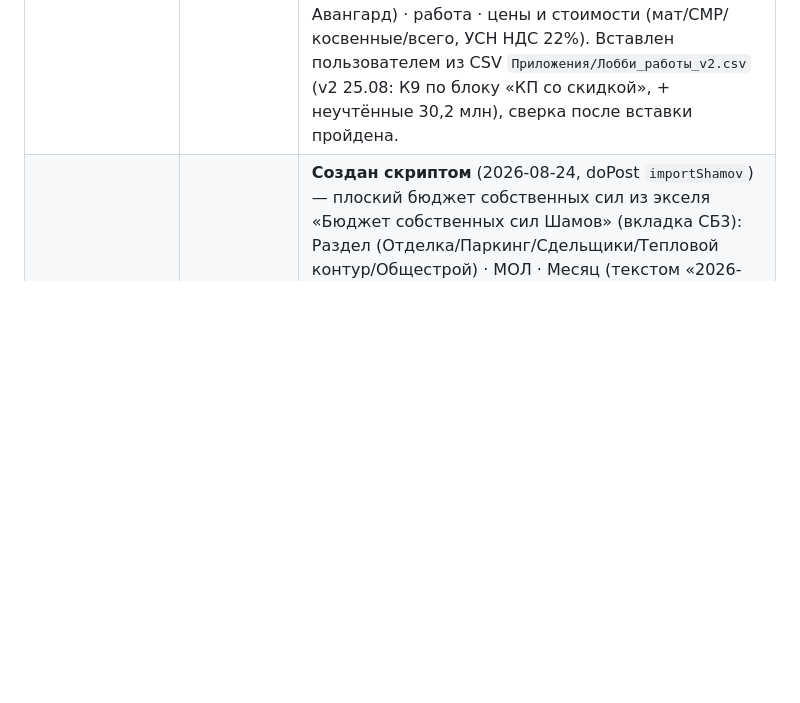
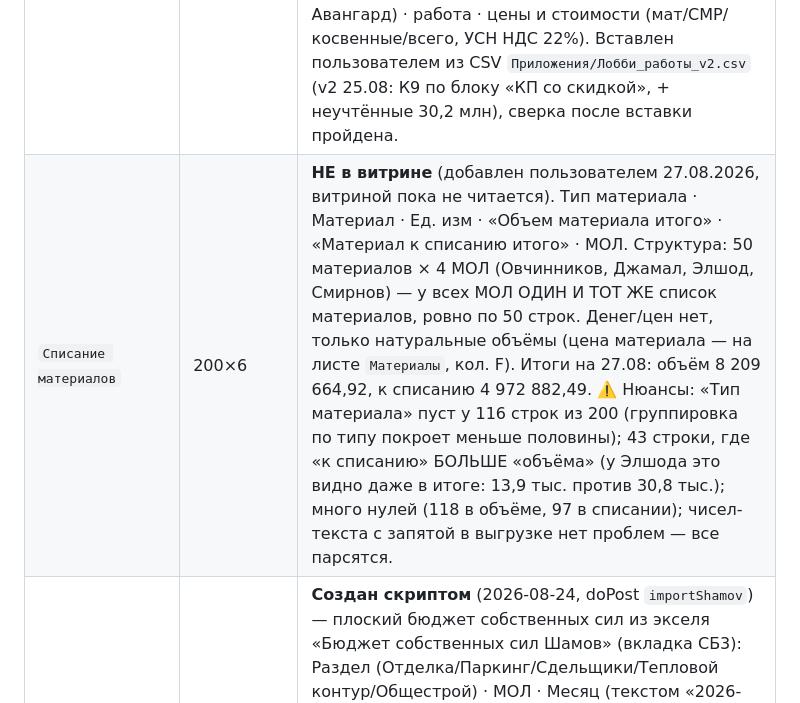
Before and after one commit to Nick3000ept/otdelka, a Markdown page: CLAUDE.md, the part around the change. Drawn GitHub-style; blank space fills up the shorter version.

Commit message:
Доки: структура нового листа «Списание материалов»
Лист добавлен пользователем 27.08, витриной пока не читается.
50 материалов x 4 МОЛ, только натуральные объёмы без цен.

Co-Authored-By: Claude Fable 5 <noreply@anthropic.com>

```diff
--- a/CLAUDE.md
+++ b/CLAUDE.md
@@ -365,6 +365,7 @@
 | `Личные_кабинеты` | 35×3 | **В витрине** (2026-08-21) — колонка «Выполнено (ЛК)» на «Бюджете». МОЛ · Статья бюждет (опечатка в листе) · Выполнено итого. |
 | `Паркинг` | 266×17 | **В витрине** (2026-08-24) — статья «Паркинг» на «Бюджете» (сумма = кол. Q «Стоимость итого в бюджет» = договор × «Коэффициент запаса» 1,1; колонки P/Q добавлены пользователем 25.08). Ведомость отделки паркинга: статья · раздел · группа · работа · этаж (−3/−2/−1) · объём · цены · стоимости · договор · коэф. запаса · стоимость в бюджет. С 2026-08-25 — из CSV `Приложения/Паркинг_работы_v4.csv` (договор перераспределён по экселю «Бюджет МОП типовых этажей итог от 06.08.2026», итог договора 550 160 011,67; 16 работ только из бюджета помечены в «Комментарий»), вставлен пользователем, 266 строк сверены (⚠️ `meta` считает строки БЕЗ заголовка — не путать при сверках). |
 | `Лобби` | 1574×16 | **В витрине** (2026-08-25) — статья «Лобби» на «Бюджете» (сумма = «Стоимость всего», 372 346 691 — до копейки со сводником пользователя). Нормализованные тендерные бюджеты отделки лобби из экселя «Бюджет МОП типовых этажей итог от 06.08.2026»: зона (Лобби К1…К12 + «Не учтенные работы в расчете с заказчиком») · группа (Полы/Стены/…) · подрядчик (МПСИ-2/ВЕЛМИ/СК-Авангард) · работа · цены и стоимости (мат/СМР/косвенные/всего, УСН НДС 22%). Вставлен пользователем из CSV `Приложения/Лобби_работы_v2.csv` (v2 25.08: К9 по блоку «КП со скидкой», + неучтённые 30,2 млн), сверка после вставки пройдена. |
+| `Списание материалов` | 200×6 | **НЕ в витрине** (добавлен пользователем 27.08.2026, витриной пока не читается). Тип материала · Материал · Ед. изм · «Объем материала итого» · «Материал к списанию итого» · МОЛ. Структура: 50 материалов × 4 МОЛ (Овчинников, Джамал, Элшод, Смирнов) — у всех МОЛ ОДИН И ТОТ ЖЕ список материалов, ровно по 50 строк. Денег/цен нет, только натуральные объёмы (цена материала — на листе `Материалы`, кол. F). Итоги на 27.08: объём 8 209 664,92, к списанию 4 972 882,49. ⚠️ Нюансы: «Тип материала» пуст у 116 строк из 200 (группировка по типу покроет меньше половины); 43 строки, где «к списанию» БОЛЬШЕ «объёма» (у Элшода это видно даже в итоге: 13,9 тыс. против 30,8 тыс.); много нулей (118 в объёме, 97 в списании); чисел-текста с запятой в выгрузке нет проблем — все парсятся. |
 | `расчет_Шамов` | 419×9 | **Создан скриптом** (2026-08-24, doPost `importShamov`) — плоский бюджет собственных сил из экселя «Бюджет собственных сил Шамов» (вкладка СБ3): Раздел (Отделка/Паркинг/Сдельщики/Тепловой контур/Общестрой) · МОЛ · Месяц (текстом «2026-08») · Работа · Роль · Кол-во · Ставка ₽/час · Часов в месяц · Сумма (итого 367,5 млн; расхождения с итогами экселя ~1,2 млн — нестыковки разбивки по работам в самом файле). **В витрине с 24.08** — статья «Собственные силы (Шамов)» на «Бюджете» (`readShamov_`). Обновление — повторный POST importShamov (перезаписывает целиком, только этот лист) + сброс кэша. |
 
 Смысловая цепочка: `Работы`/`Материалы`/`Расходы` — нормативы на единицу; `Поэтажка_работы` —
```
